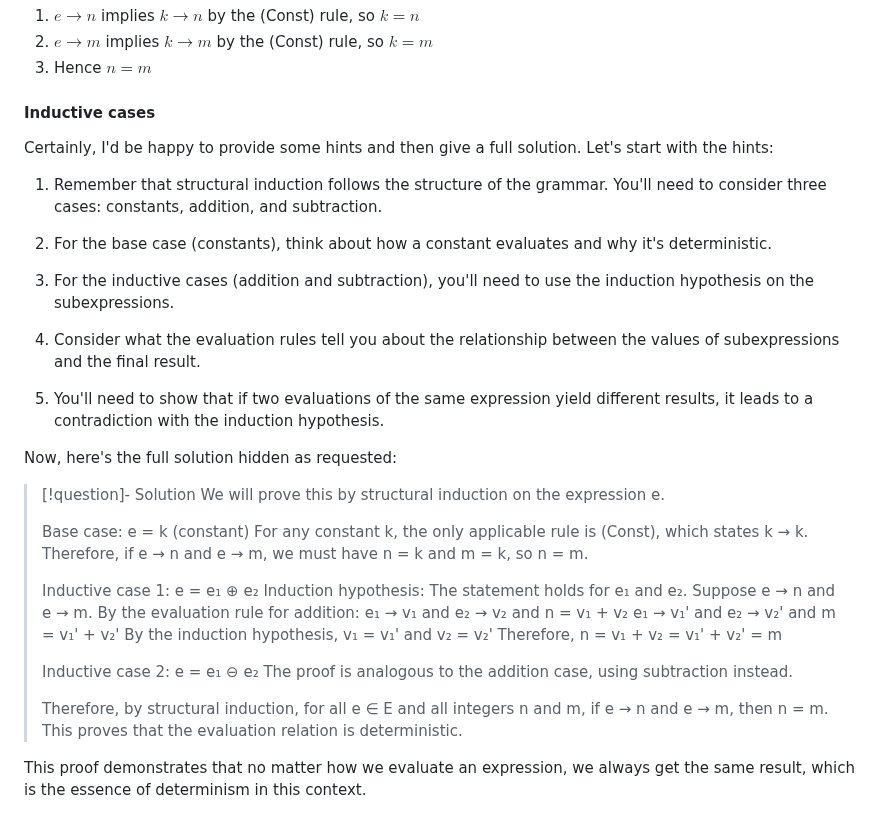
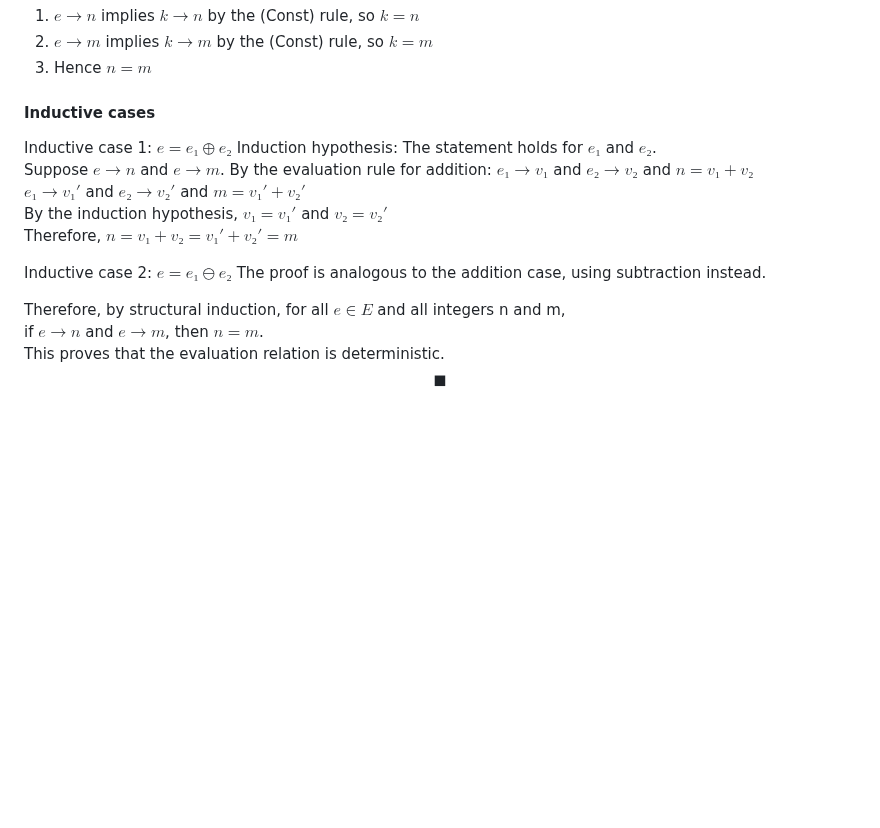
Before and after one commit to magladko/DTU-notes, a Markdown page: Program Verification/Preliminary Exercises.md, the part around the change. Rendered like a GitHub page; blank space fills up the shorter version.

Commit message:
vault backup: 2024-09-08 13:51:16

```diff
--- a/Program Verification/Preliminary Exercises.md
+++ b/Program Verification/Preliminary Exercises.md
@@ -94,41 +94,18 @@ If $e = k$ where $k = const$, then
 3. Hence $n = m$
 #### Inductive cases
 
+Inductive case 1: $e = e₁ ⊕ e₂$
+Induction hypothesis: The statement holds for $e₁$ and $e₂$.
+Suppose $e → n$ and $e → m$. By the evaluation rule for addition:
+$e₁ → v₁$ and $e₂ → v₂$ and $n = v₁ + v₂$
+$e₁ → v₁'$ and $e₂ → v₂'$ and $m = v₁' + v₂'$
+By the induction hypothesis, $v₁ = v₁'$ and $v₂ = v₂'$
+Therefore, $n = v₁ + v₂ = v₁' + v₂' = m$
 
-Certainly, I'd be happy to provide some hints and then give a full solution. Let's start with the hints:
+Inductive case 2: $e = e₁ ⊖ e₂$
+The proof is analogous to the addition case, using subtraction instead.
 
-1. Remember that structural induction follows the structure of the grammar. You'll need to consider three cases: constants, addition, and subtraction.
-
-2. For the base case (constants), think about how a constant evaluates and why it's deterministic.
-
-3. For the inductive cases (addition and subtraction), you'll need to use the induction hypothesis on the subexpressions.
-
-4. Consider what the evaluation rules tell you about the relationship between the values of subexpressions and the final result.
-
-5. You'll need to show that if two evaluations of the same expression yield different results, it leads to a contradiction with the induction hypothesis.
-
-Now, here's the full solution hidden as requested:
-
-> [!question]- Solution
-> We will prove this by structural induction on the expression e.
->
-> Base case: e = k (constant)
-> For any constant k, the only applicable rule is (Const), which states k → k.
-> Therefore, if e → n and e → m, we must have n = k and m = k, so n = m.
->
-> Inductive case 1: e = e₁ ⊕ e₂
-> Induction hypothesis: The statement holds for e₁ and e₂.
-> Suppose e → n and e → m. By the evaluation rule for addition:
-> e₁ → v₁ and e₂ → v₂ and n = v₁ + v₂
-> e₁ → v₁' and e₂ → v₂' and m = v₁' + v₂'
-> By the induction hypothesis, v₁ = v₁' and v₂ = v₂'
-> Therefore, n = v₁ + v₂ = v₁' + v₂' = m
->
-> Inductive case 2: e = e₁ ⊖ e₂
-> The proof is analogous to the addition case, using subtraction instead.
->
-> Therefore, by structural induction, for all e ∈ E and all integers n and m,
-> if e → n and e → m, then n = m.
-> This proves that the evaluation relation is deterministic.
-
-This proof demonstrates that no matter how we evaluate an expression, we always get the same result, which is the essence of determinism in this context.
+Therefore, by structural induction, for all $e ∈ E$ and all integers n and m,
+if $e → n$ and $e → m$, then $n = m$.
+This proves that the evaluation relation is deterministic.
+$$\blacksquare$$
```
